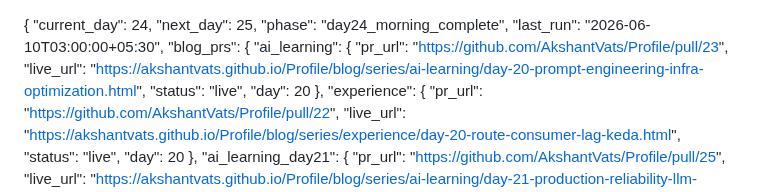
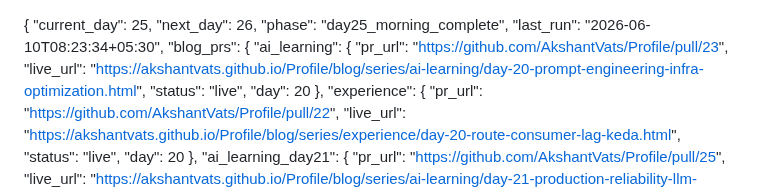
Before and after one commit to AkshantVats/akshant-150-day-plan, a Markdown page: DAILY_PROGRESS.md, the part around one of its changes. Drawn GitHub-style.

Commit message:
progress: Day 25 morning complete — 2 blogs live, code PR #47 open

```diff
--- a/DAILY_PROGRESS.md
+++ b/DAILY_PROGRESS.md
@@ -1,8 +1,8 @@
 {
-  "current_day": 24,
-  "next_day": 25,
-  "phase": "day24_morning_complete",
-  "last_run": "2026-06-10T03:00:00+05:30",
+  "current_day": 25,
+  "next_day": 26,
+  "phase": "day25_morning_complete",
+  "last_run": "2026-06-10T08:23:34+05:30",
   "blog_prs": {
     "ai_learning": {
       "pr_url": "https://github.com/AkshantVats/Profile/pull/23",
```
Also changed, not shown: other parts of DAILY_PROGRESS.md (+67 -81 lines).
